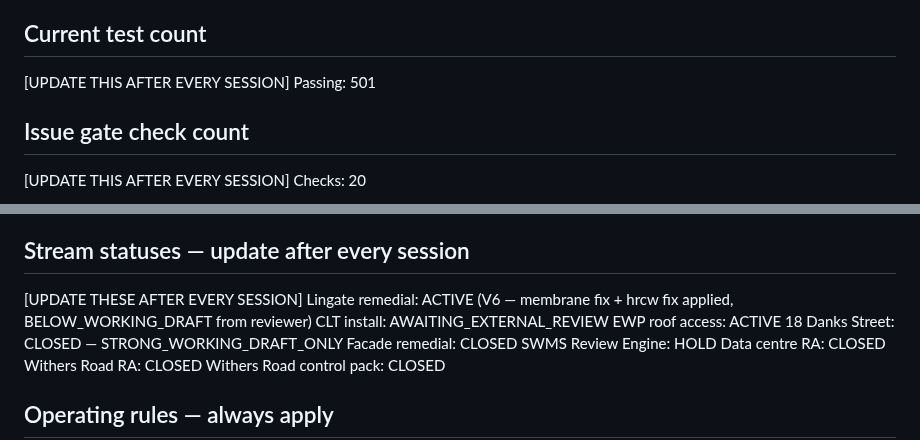
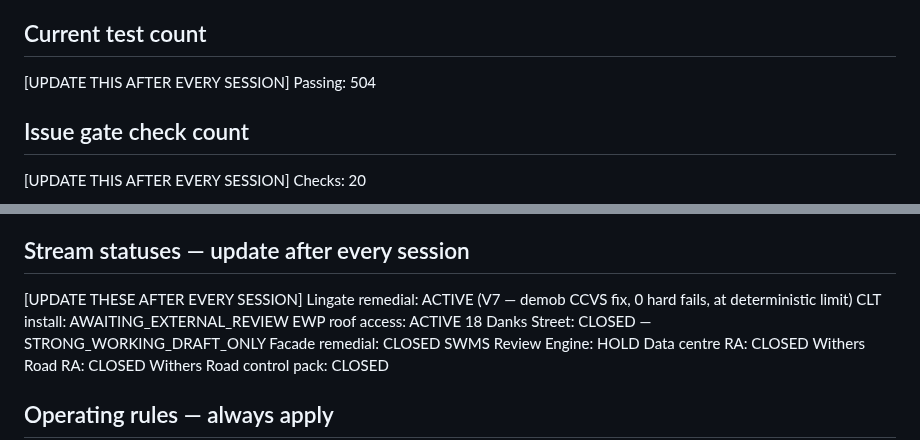
Before and after one commit to mcxl/gatekeeper, a Markdown page: SESSION_START.md, 2 parts joined by grey strips. Drawn GitHub-style.

Commit message:
docs: update SESSION_START — 504 tests, Lingate V7 at deterministic limit
Co-Authored-By: Claude Opus 4.6 (1M context) <noreply@anthropic.com>

```diff
--- a/SESSION_START.md
+++ b/SESSION_START.md
@@ -42,7 +42,7 @@ Rule promoter:       core/rule_promoter.py
 
 ## Current test count
 [UPDATE THIS AFTER EVERY SESSION]
-Passing: 501
+Passing: 504
 
 ## Issue gate check count
 [UPDATE THIS AFTER EVERY SESSION]
@@ -59,7 +59,7 @@ Output:           docx + validator_result.json + reviewer_result.json if reviewe
 
 ## Stream statuses — update after every session
 [UPDATE THESE AFTER EVERY SESSION]
-Lingate remedial:           ACTIVE (V6 — membrane fix + hrcw fix applied, BELOW_WORKING_DRAFT from reviewer)
+Lingate remedial:           ACTIVE (V7 — demob CCVS fix, 0 hard fails, at deterministic limit)
 CLT install:                AWAITING_EXTERNAL_REVIEW
 EWP roof access:            ACTIVE
 18 Danks Street:            CLOSED — STRONG_WORKING_DRAFT_ONLY
```
